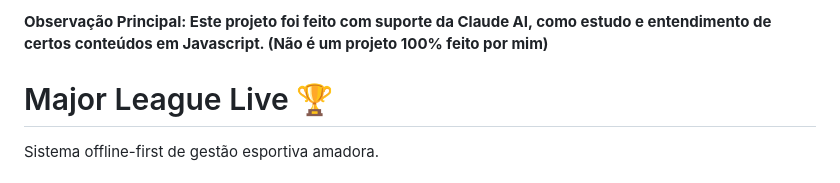
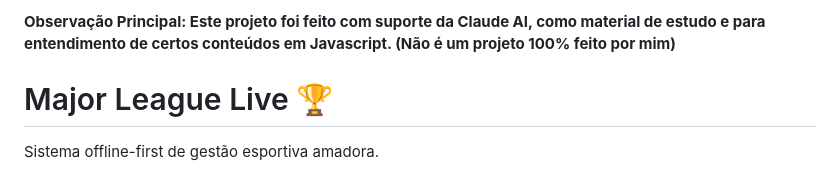
Before and after one commit to maga92/Projeto-Claude, a Markdown page: README.md, the part around the change. Drawn GitHub-style.

```diff
--- a/README.md
+++ b/README.md
@@ -1,4 +1,4 @@
-**Observação Principal: Este projeto foi feito com suporte da Claude AI, como estudo e entendimento de certos conteúdos em Javascript. (Não é um projeto 100% feito por mim)**
+**Observação Principal: Este projeto foi feito com suporte da Claude AI, como material de estudo e para entendimento de certos conteúdos em Javascript. (Não é um projeto 100% feito por mim)**
 
 # Major League Live 🏆
 
```
